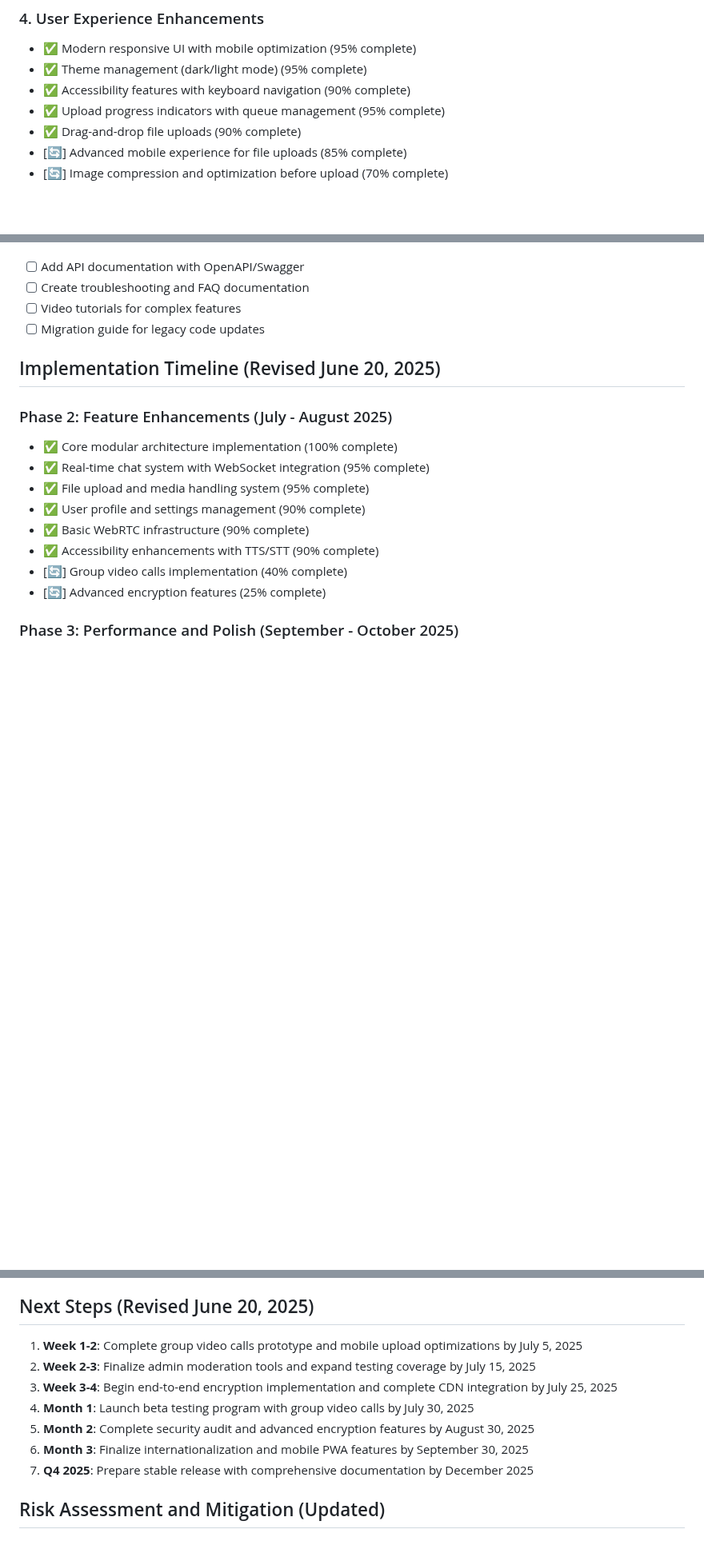
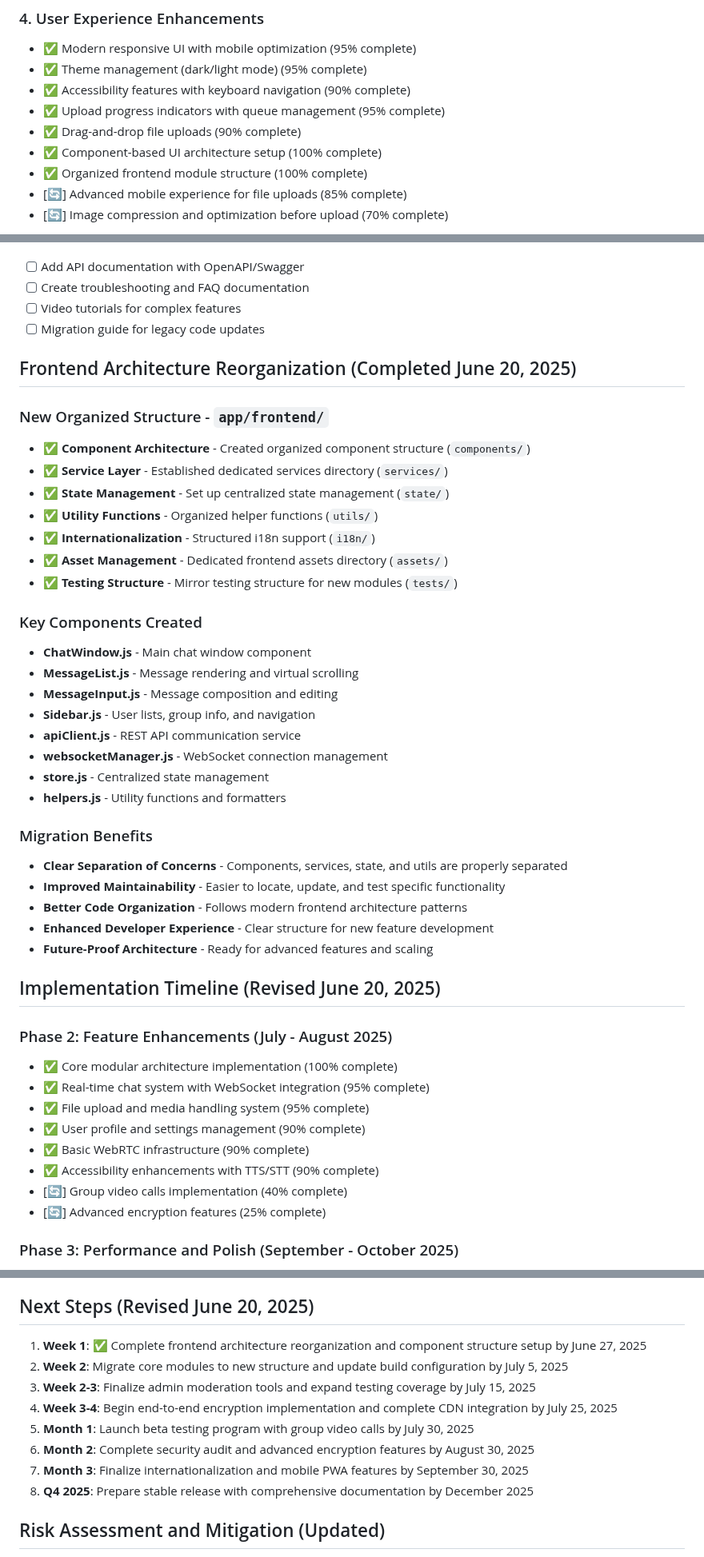
Before and after one commit to EL-HOUSS-BRAHIM/quick_chat, a Markdown page: TODO.md, 3 parts joined by grey strips. Shown at 80% size. Rendered like a GitHub page; blank space fills up the shorter version.

Commit message:
updating TODO file and adding the new stracture of assets js directory, also deleting some old js files.

```diff
--- a/TODO.md
+++ b/TODO.md
@@ -52,6 +52,8 @@ The Quick Chat application has achieved significant milestones in its modular Ja
 - ✅ Accessibility features with keyboard navigation (90% complete)
 - ✅ Upload progress indicators with queue management (95% complete)
 - ✅ Drag-and-drop file uploads (90% complete)
+- ✅ Component-based UI architecture setup (100% complete)
+- ✅ Organized frontend module structure (100% complete)
 - [🔄] Advanced mobile experience for file uploads (85% complete)
 - [🔄] Image compression and optimization before upload (70% complete)
 - [ ] File preview functionality for various formats
@@ -104,6 +106,34 @@ The Quick Chat application has achieved significant milestones in its modular Ja
 - [ ] Video tutorials for complex features
 - [ ] Migration guide for legacy code updates
 
+## Frontend Architecture Reorganization (Completed June 20, 2025)
+
+### New Organized Structure - `app/frontend/`
+- ✅ **Component Architecture** - Created organized component structure (`components/`)
+- ✅ **Service Layer** - Established dedicated services directory (`services/`)
+- ✅ **State Management** - Set up centralized state management (`state/`)
+- ✅ **Utility Functions** - Organized helper functions (`utils/`)
+- ✅ **Internationalization** - Structured i18n support (`i18n/`)
+- ✅ **Asset Management** - Dedicated frontend assets directory (`assets/`)
+- ✅ **Testing Structure** - Mirror testing structure for new modules (`tests/`)
+
+### Key Components Created
+- **ChatWindow.js** - Main chat window component
+- **MessageList.js** - Message rendering and virtual scrolling
+- **MessageInput.js** - Message composition and editing
+- **Sidebar.js** - User lists, group info, and navigation
+- **apiClient.js** - REST API communication service
+- **websocketManager.js** - WebSocket connection management
+- **store.js** - Centralized state management
+- **helpers.js** - Utility functions and formatters
+
+### Migration Benefits
+- **Clear Separation of Concerns** - Components, services, state, and utils are properly separated
+- **Improved Maintainability** - Easier to locate, update, and test specific functionality
+- **Better Code Organization** - Follows modern frontend architecture patterns
+- **Enhanced Developer Experience** - Clear structure for new feature development
+- **Future-Proof Architecture** - Ready for advanced features and scaling
+
 ## Implementation Timeline (Revised June 20, 2025)
 
 ### Phase 2: Feature Enhancements (July - August 2025)
@@ -305,13 +347,14 @@ The Quick Chat application has achieved significant milestones in its modular Ja
 4. **Analytics** - Advanced user behavior and performance metrics
 
 ## Next Steps (Revised June 20, 2025)
-1. **Week 1-2**: Complete group video calls prototype and mobile upload optimizations by July 5, 2025
-2. **Week 2-3**: Finalize admin moderation tools and expand testing coverage by July 15, 2025
-3. **Week 3-4**: Begin end-to-end encryption implementation and complete CDN integration by July 25, 2025
-4. **Month 1**: Launch beta testing program with group video calls by July 30, 2025
-5. **Month 2**: Complete security audit and advanced encryption features by August 30, 2025
-6. **Month 3**: Finalize internationalization and mobile PWA features by September 30, 2025
-7. **Q4 2025**: Prepare stable release with comprehensive documentation by December 2025
+1. **Week 1**: ✅ Complete frontend architecture reorganization and component structure setup by June 27, 2025
+2. **Week 2**: Migrate core modules to new structure and update build configuration by July 5, 2025
+3. **Week 2-3**: Finalize admin moderation tools and expand testing coverage by July 15, 2025
+4. **Week 3-4**: Begin end-to-end encryption implementation and complete CDN integration by July 25, 2025
+5. **Month 1**: Launch beta testing program with group video calls by July 30, 2025
+6. **Month 2**: Complete security audit and advanced encryption features by August 30, 2025
+7. **Month 3**: Finalize internationalization and mobile PWA features by September 30, 2025
+8. **Q4 2025**: Prepare stable release with comprehensive documentation by December 2025
 
 ## Risk Assessment and Mitigation (Updated)
 - **Technical Complexity**: Group video calls and encryption require careful implementation - *Mitigation: Prototype early, test thoroughly*
```
Also changed, not shown: other parts of TODO.md (+16 -4 lines).
